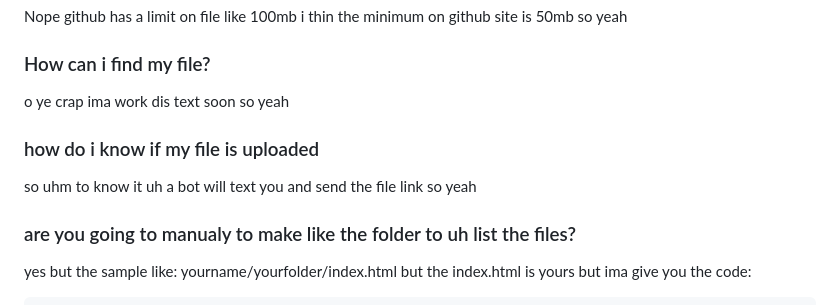
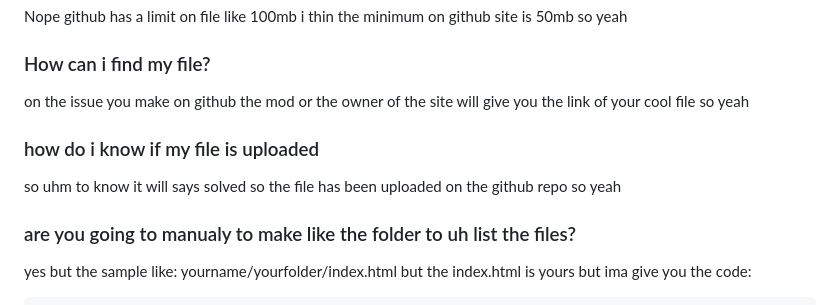
Before and after one commit to JcNooblol2/JcReal-Storage, a Markdown page: README.md, the part around the change. Rendered like a GitHub page.

```diff
--- a/README.md
+++ b/README.md
@@ -11,10 +11,10 @@
 
 <h3>How can i find my file?</h3>
 
-<p>o ye crap ima work dis text soon so yeah</p>
+<p>on the issue you make on github the mod or the owner of the site will give you the link of your cool file so yeah</p>
 
 <h3>how do i know if my file is uploaded</h3>
-<p>so uhm to know it uh a bot will text you and send the file link so yeah</p>
+<p>so uhm to know it will says solved so the file has been uploaded on the github repo so yeah</p>
 
 <h3>are you going to manualy to make like the folder to uh list the files?</h3>
 
```
